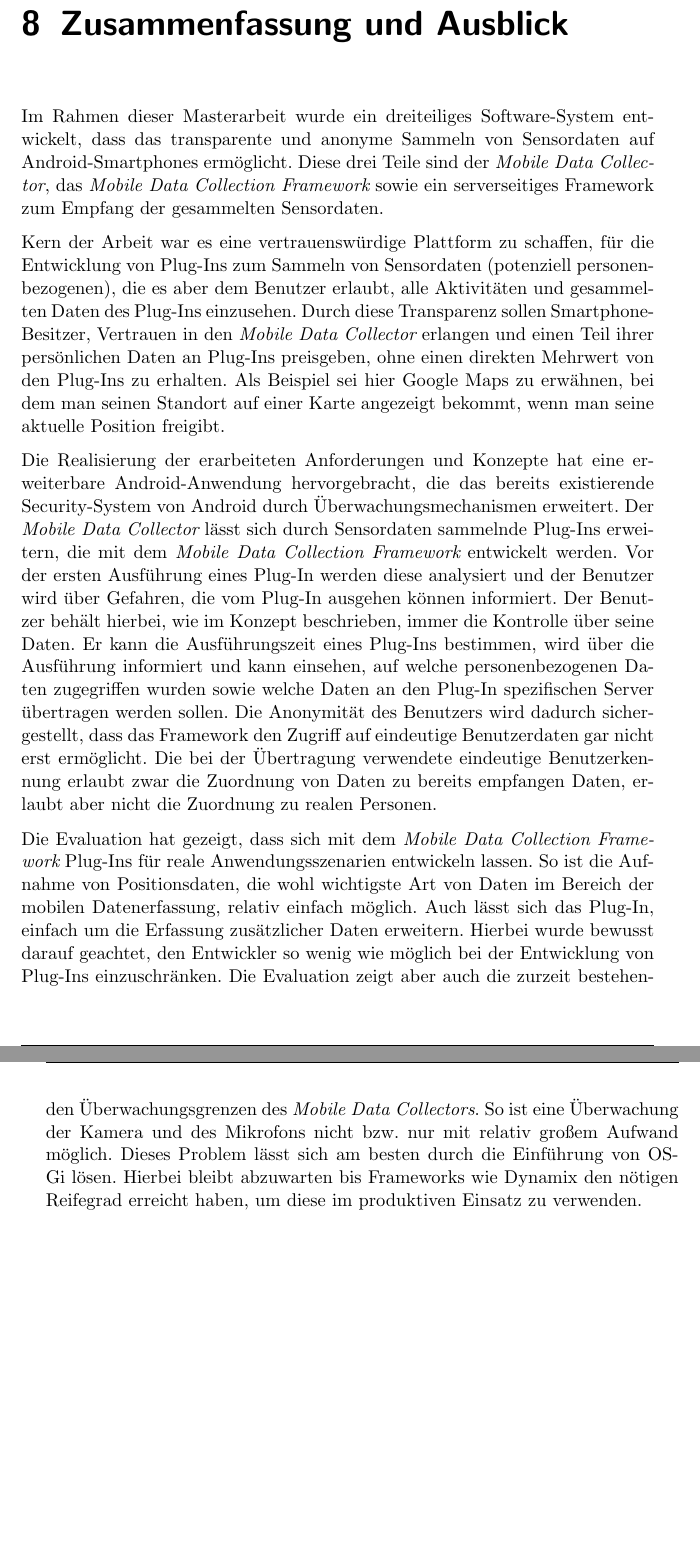
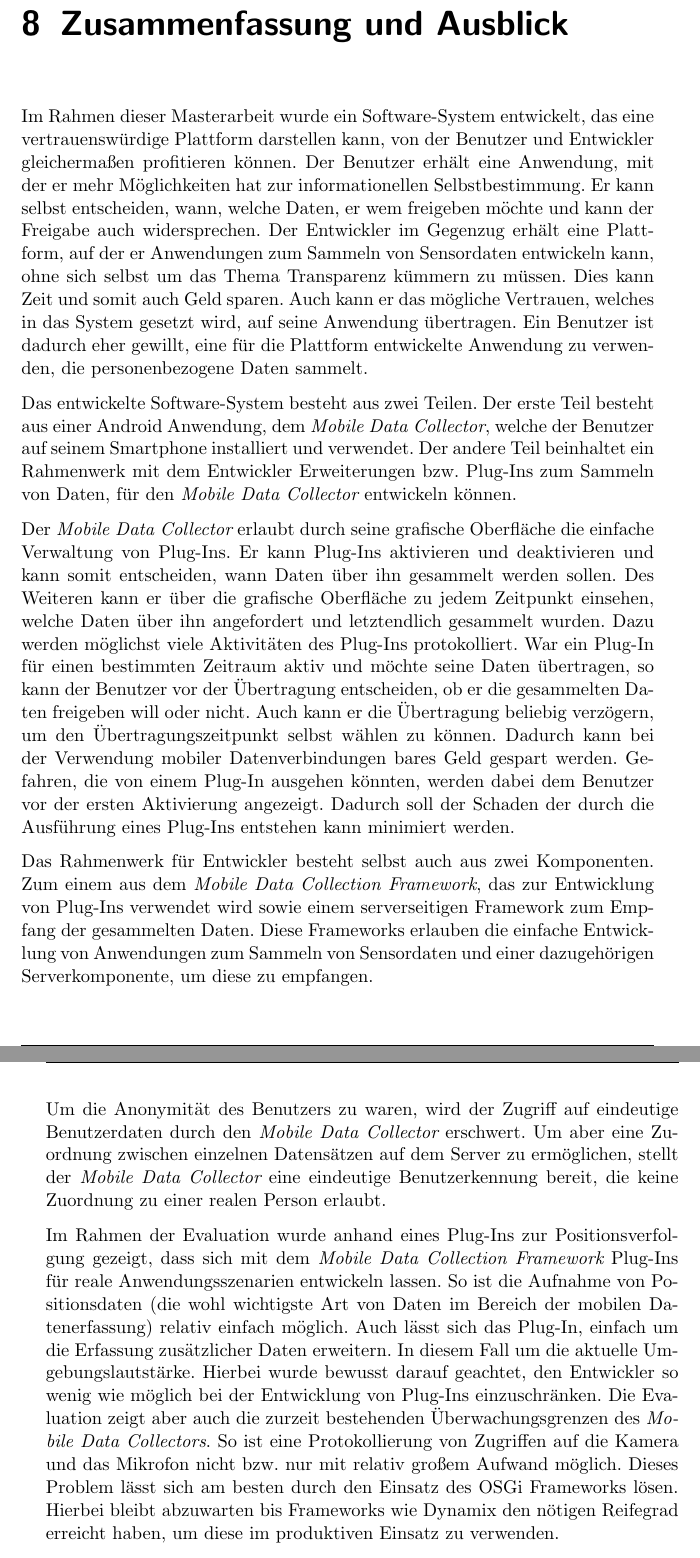
Before and after one commit to mlegenhausen/mdcf-thesis, a LaTeX thesis (thesis.tex, which reads Inhalt/8-zusammenfassung.tex): two parts of pages 77 and 78 of 84 before the commit and two parts of pages 79 and 80 of 86 after it, joined at a grey line, cut so that both start at the same text, the shorter picture padded with empty space. Compiled offline with pdfLaTeX; the source files are stored in an older character set and shown here as Unicode.

Commit message:
Zusammenfassug ueberarbeitet und weitere fehler behoben

```diff
--- a/Inhalt/8-zusammenfassung.tex
+++ b/Inhalt/8-zusammenfassung.tex
@@ -1,50 +1,66 @@
 \chapter{Zusammenfassung und Ausblick}
 \label{cha:zusammenfassung}
-Im Rahmen dieser Masterarbeit wurde ein dreiteiliges Software-System
-entwickelt, dass das transparente und anonyme Sammeln von Sensordaten auf
-Android-Smartphones ermöglicht. Diese drei Teile sind der {\em Mobile Data
-Collector}, das {\em Mobile Data Collection Framework} sowie ein
-serverseitiges Framework zum Empfang der gesammelten Sensordaten.
+Im Rahmen dieser Masterarbeit wurde ein Software-System entwickelt, das eine
+vertrauenswürdige Plattform darstellen kann, von der Benutzer und Entwickler
+gleichermaßen profitieren können. Der Benutzer erhält eine Anwendung, mit der er
+mehr Möglichkeiten hat zur informationellen Selbstbestimmung. Er kann selbst
+entscheiden, wann, welche Daten, er wem freigeben möchte und kann der Freigabe
+auch widersprechen. Der Entwickler im Gegenzug erhält eine Plattform, auf der er
+Anwendungen zum Sammeln von Sensordaten entwickeln kann, ohne sich selbst um das
+Thema Transparenz kümmern zu müssen. Dies kann Zeit und somit auch Geld sparen.
+Auch kann er das mögliche Vertrauen, welches in das System gesetzt wird, auf
+seine Anwendung übertragen. Ein Benutzer ist dadurch eher gewillt, eine für die
+Plattform entwickelte Anwendung zu verwenden, die personenbezogene Daten
+sammelt.
 
-Kern der Arbeit war es eine vertrauenswürdige Plattform zu schaffen, für die
-Entwicklung von Plug-Ins zum Sammeln von Sensordaten (potenziell
-personenbezogenen), die es aber dem Benutzer erlaubt, alle Aktivitäten und
-gesammelten Daten des Plug-Ins einzusehen. Durch diese Transparenz sollen
-Smartphone-Besitzer, Vertrauen in den {\em Mobile Data Collector} erlangen und
-einen Teil ihrer persönlichen Daten an Plug-Ins preisgeben, ohne einen direkten
-Mehrwert von den Plug-Ins zu erhalten. Als Beispiel sei hier Google Maps zu
-erwähnen, bei dem man seinen Standort auf einer Karte angezeigt
-bekommt, wenn man seine aktuelle Position freigibt.
+Das entwickelte Software-System besteht aus zwei Teilen. Der erste Teil besteht
+aus einer Android Anwendung, dem {\em Mobile Data Collector}, welche der
+Benutzer auf seinem Smartphone installiert und verwendet. Der andere Teil beinhaltet ein
+Rahmenwerk mit dem Entwickler Erweiterungen bzw. Plug-Ins zum Sammeln von Daten,
+für den {\em Mobile Data Collector} entwickeln können.
 
-Die Realisierung der erarbeiteten Anforderungen und Konzepte hat eine
-erweiterbare Android-Anwendung hervorgebracht, die das bereits existierende
-Security-System von Android durch Überwachungsmechanismen erweitert. Der {\em
-Mobile Data Collector} lässt sich durch Sensordaten sammelnde Plug-Ins
-erweitern, die mit dem {\em Mobile Data Collection Framework} entwickelt werden.
-Vor der ersten Ausführung eines Plug-In werden diese analysiert und der Benutzer
-wird über Gefahren, die vom Plug-In ausgehen können informiert. Der Benutzer
-behält hierbei, wie im Konzept beschrieben, immer die Kontrolle über seine
-Daten. Er kann die Ausführungszeit eines Plug-Ins bestimmen, wird über die
-Ausführung informiert und kann einsehen, auf welche personenbezogenen Daten
-zugegriffen wurden sowie welche Daten an den Plug-In spezifischen Server
-übertragen werden sollen. Die Anonymität des Benutzers wird dadurch
-sichergestellt, dass das Framework den Zugriff auf eindeutige Benutzerdaten gar
-nicht erst ermöglicht. Die bei der Übertragung verwendete eindeutige
-Benutzerkennung erlaubt zwar die Zuordnung von Daten zu bereits empfangen
-Daten, erlaubt aber nicht die Zuordnung zu realen Personen.
+Der {\em Mobile Data Collector} erlaubt durch seine grafische Oberfläche die
+einfache Verwaltung von Plug-Ins. Er kann Plug-Ins aktivieren und deaktivieren
+und kann somit entscheiden, wann Daten über ihn gesammelt werden sollen. Des
+Weiteren kann er über die grafische Oberfläche zu jedem Zeitpunkt einsehen,
+welche Daten über ihn angefordert und letztendlich gesammelt wurden. Dazu werden
+möglichst viele Aktivitäten des Plug-Ins protokolliert. War ein Plug-In für
+einen bestimmten Zeitraum aktiv und möchte seine Daten übertragen, so kann der
+Benutzer vor der Übertragung entscheiden, ob er die gesammelten Daten freigeben
+will oder nicht. Auch kann er die Übertragung beliebig verzögern, um den
+Übertragungszeitpunkt selbst wählen zu können. Dadurch kann bei der Verwendung
+mobiler Datenverbindungen bares Geld gespart werden. Gefahren, die von einem
+Plug-In ausgehen könnten, werden dabei dem Benutzer vor der ersten Aktivierung
+angezeigt. Dadurch soll der Schaden der durch die Ausführung eines Plug-Ins
+entstehen kann minimiert werden.
 
-Die Evaluation hat gezeigt, dass sich mit dem {\em Mobile Data Collection
-Framework} Plug-Ins für reale Anwendungsszenarien entwickeln lassen. So ist die
-Aufnahme von Positionsdaten, die wohl wichtigste Art von Daten im Bereich der
-mobilen Datenerfassung, relativ einfach möglich. Auch lässt sich das Plug-In,
-einfach um die Erfassung zusätzlicher Daten erweitern. Hierbei wurde bewusst
-darauf geachtet, den Entwickler so wenig wie möglich bei der Entwicklung von
-Plug-Ins einzuschränken. Die Evaluation zeigt aber auch die zurzeit bestehenden
-Überwachungsgrenzen des {\em Mobile Data Collectors}. So ist eine Überwachung
-der Kamera und des Mikrofons nicht bzw. nur mit relativ großem Aufwand möglich.
-Dieses Problem lässt sich am besten durch die Einführung von OSGi lösen. Hierbei
-bleibt abzuwarten bis Frameworks wie Dynamix den nötigen Reifegrad erreicht
-haben, um diese im produktiven Einsatz zu verwenden.
+Das Rahmenwerk für Entwickler besteht selbst auch aus zwei Komponenten. Zum
+einem aus dem {\em Mobile Data Collection Framework}, das zur Entwicklung von
+Plug-Ins verwendet wird sowie einem serverseitigen Framework zum Empfang der
+gesammelten Daten. Diese Frameworks erlauben die einfache Entwicklung von
+Anwendungen zum Sammeln von Sensordaten und einer dazugehörigen
+Serverkomponente, um diese zu empfangen.
+
+Um die Anonymität des Benutzers zu waren, wird der Zugriff auf eindeutige
+Benutzerdaten durch den {\em Mobile Data Collector} erschwert. Um aber eine
+Zuordnung zwischen einzelnen Datensätzen auf dem Server zu ermöglichen, stellt
+der {\em Mobile Data Collector} eine eindeutige Benutzerkennung bereit,
+die keine Zuordnung zu einer realen Person erlaubt.
+
+Im Rahmen der Evaluation wurde anhand eines Plug-Ins zur Positionsverfolgung
+gezeigt, dass sich mit dem {\em Mobile Data Collection Framework} Plug-Ins für
+reale Anwendungsszenarien entwickeln lassen. So ist die Aufnahme von
+Positionsdaten (die wohl wichtigste Art von Daten im Bereich der mobilen
+Datenerfassung) relativ einfach möglich. Auch lässt sich das Plug-In, einfach um
+die Erfassung zusätzlicher Daten erweitern. In diesem Fall um die aktuelle
+Umgebungslautstärke. Hierbei wurde bewusst darauf geachtet, den Entwickler so
+wenig wie möglich bei der Entwicklung von Plug-Ins einzuschränken. Die
+Evaluation zeigt aber auch die zurzeit bestehenden Überwachungsgrenzen des {\em
+Mobile Data Collectors}. So ist eine Protokollierung von Zugriffen auf die
+Kamera und das Mikrofon nicht bzw. nur mit relativ großem Aufwand möglich.
+Dieses Problem lässt sich am besten durch den Einsatz des OSGi Frameworks lösen.
+Hierbei bleibt abzuwarten bis Frameworks wie Dynamix den nötigen Reifegrad
+erreicht haben, um diese im produktiven Einsatz zu verwenden.
 
 Das zukünftige Anwendungsgebiet des {\em Mobile Data Collector} liegen in
 erster Linie im Bereich der Forschung. Hier existiert eine Vielzahl von
```
Also changed, not shown: Inhalt/1-einleitung.tex (+13 -12 lines), Inhalt/2-anforderungen.tex (+2 -2 lines), Inhalt/5-realisierung.tex (+20 -18 lines), deckblatt.tex (+10 -9 lines), Inhalt/8-zusammenfassung.tex (7 more changed lines).
